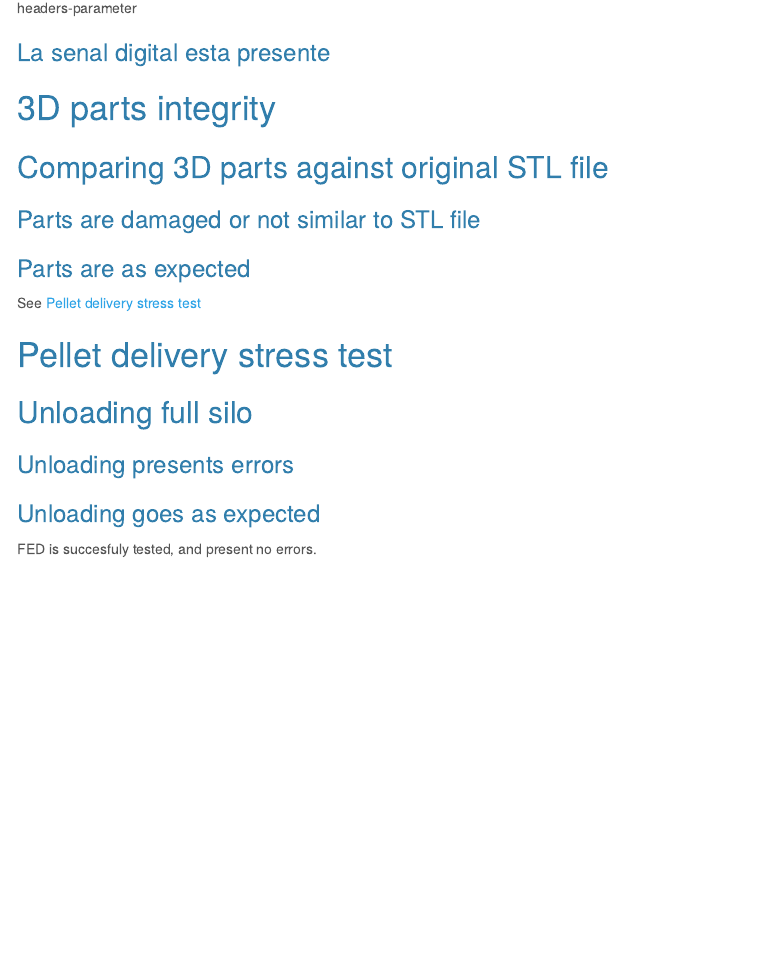
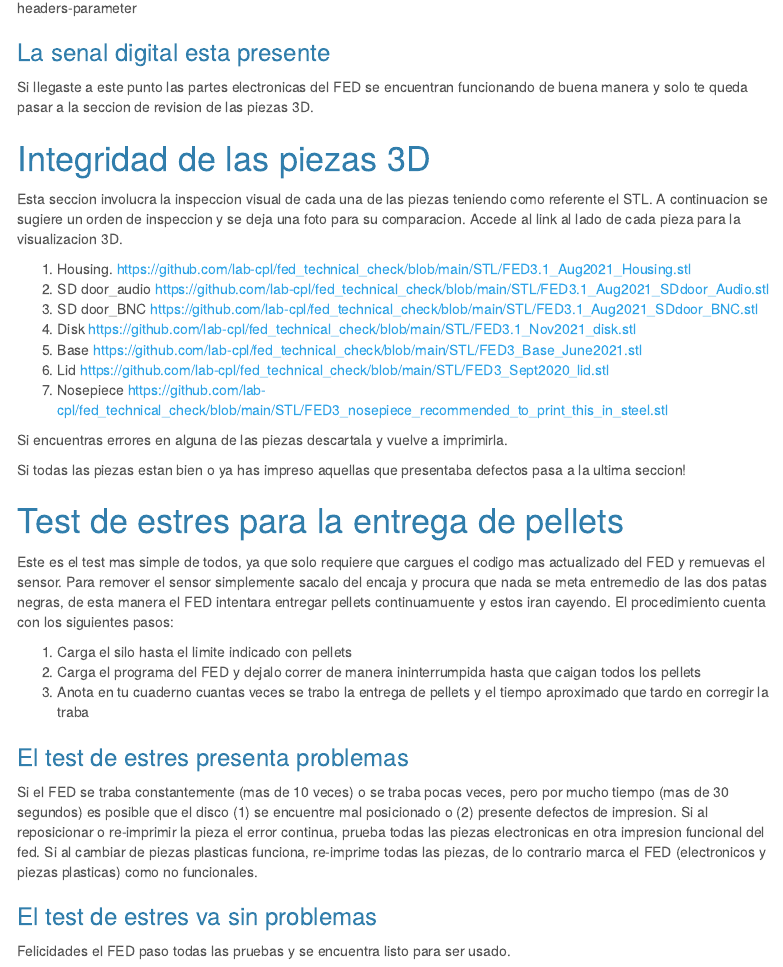
Before and after one commit to lab-cpl/fed_techical_check, an R Markdown document (index.Rmd): the page in a window 1100 px wide, from 3850 px down. Rendered offline with R 4.5, knitr and Pandoc, with nearby package versions; menus at the side of the page are left out.

Commit message:
knitted index

```diff
--- a/index.Rmd
+++ b/index.Rmd
@@ -118,26 +118,37 @@ Si luego de haber realizado el testeo del area del sensor, y realizado el proced
 
 ### La senal digital esta presente
 
+Si llegaste a este punto las partes electronicas del FED se encuentran funcionando de buena manera y solo te queda pasar a la seccion de revision de las piezas 3D.
+
+# Integridad de las piezas 3D
+
+Esta seccion involucra la inspeccion visual de cada una de las piezas teniendo como referente el STL. A continuacion se sugiere un orden de inspeccion y se deja una foto para su comparacion. Accede al link al lado de cada pieza para la visualizacion 3D.
+
+1. Housing. https://github.com/lab-cpl/fed_technical_check/blob/main/STL/FED3.1_Aug2021_Housing.stl
+2. SD door_audio https://github.com/lab-cpl/fed_technical_check/blob/main/STL/FED3.1_Aug2021_SDdoor_Audio.stl
+3. SD door_BNC https://github.com/lab-cpl/fed_technical_check/blob/main/STL/FED3.1_Aug2021_SDdoor_BNC.stl
+4. Disk https://github.com/lab-cpl/fed_technical_check/blob/main/STL/FED3.1_Nov2021_disk.stl
+5. Base https://github.com/lab-cpl/fed_technical_check/blob/main/STL/FED3_Base_June2021.stl
+6. Lid https://github.com/lab-cpl/fed_technical_check/blob/main/STL/FED3_Sept2020_lid.stl
+7. Nosepiece https://github.com/lab-cpl/fed_technical_check/blob/main/STL/FED3_nosepiece_recommended_to_print_this_in_steel.stl
+
+Si encuentras errores en alguna de las piezas descartala y vuelve a imprimirla.
+
+Si todas las piezas estan bien o ya has impreso aquellas que presentaba defectos pasa a la ultima seccion!
+
+# Test de estres para la entrega de pellets
+
+Este es el test mas simple de todos, ya que solo requiere que cargues el codigo mas actualizado del FED y remuevas el sensor. Para remover el sensor simplemente sacalo del encaja y procura que nada se meta entremedio de las dos patas negras, de esta manera el FED intentara entregar pellets continuamuente y estos iran cayendo. El procedimiento cuenta con los siguientes pasos:
+
+1. Carga el silo hasta el limite indicado con pellets
+2. Carga el programa del FED y dejalo correr de manera ininterrumpida hasta que caigan todos los pellets
+3. Anota en tu cuaderno cuantas veces se trabo la entrega de pellets y el tiempo aproximado que tardo en corregir la traba
 
 
+### El test de estres presenta problemas
 
-# 3D parts integrity
+Si el FED se traba constantemente (mas de 10 veces) o se traba pocas veces, pero por mucho tiempo (mas de 30 segundos) es posible que el disco (1) se encuentre mal posicionado o (2) presente defectos de impresion. Si al reposicionar o re-imprimir la pieza el error continua, prueba todas las piezas electronicas en otra impresion funcional del fed. Si al cambiar de piezas plasticas funciona, re-imprime todas las piezas, de lo contrario marca el FED (electronicos y piezas plasticas) como no funcionales.
 
-## Comparing 3D parts against original STL file
+### El test de estres va sin problemas
 
-### Parts are damaged or not similar to STL file
-
-### Parts are as expected
-
-See [Pellet delivery stress test](#Pelletdeliverystresstest)
-
-
-# Pellet delivery stress test {#Pelletdeliverystresstest}
-
-## Unloading full silo
-
-### Unloading presents errors
-
-### Unloading goes as expected
-
-FED is succesfuly tested, and present no errors.
+Felicidades el FED paso todas las pruebas y se encuentra listo para ser usado.
```
Also changed, not shown: index.html.
